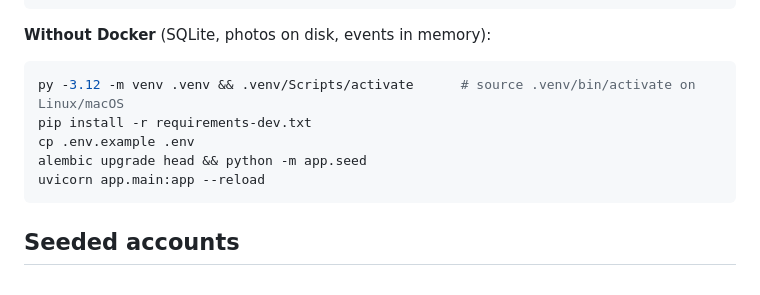
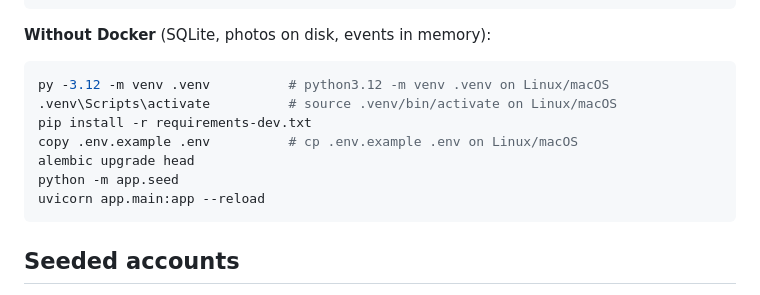
Before and after one commit to arditgashii/rentacar-platform, a Markdown page: README.md, the part around the change. GitHub-like rendering.

Commit message:
Make the local run commands work in Windows PowerShell

````diff
--- a/README.md
+++ b/README.md
@@ -51,10 +51,12 @@ docker compose down -v                          # stop and delete the data
 **Without Docker** (SQLite, photos on disk, events in memory):
 
 ```bash
-py -3.12 -m venv .venv && .venv/Scripts/activate      # source .venv/bin/activate on Linux/macOS
+py -3.12 -m venv .venv          # python3.12 -m venv .venv on Linux/macOS
+.venv\Scripts\activate          # source .venv/bin/activate on Linux/macOS
 pip install -r requirements-dev.txt
-cp .env.example .env
-alembic upgrade head && python -m app.seed
+copy .env.example .env          # cp .env.example .env on Linux/macOS
+alembic upgrade head
+python -m app.seed
 uvicorn app.main:app --reload
 ```
 
````
